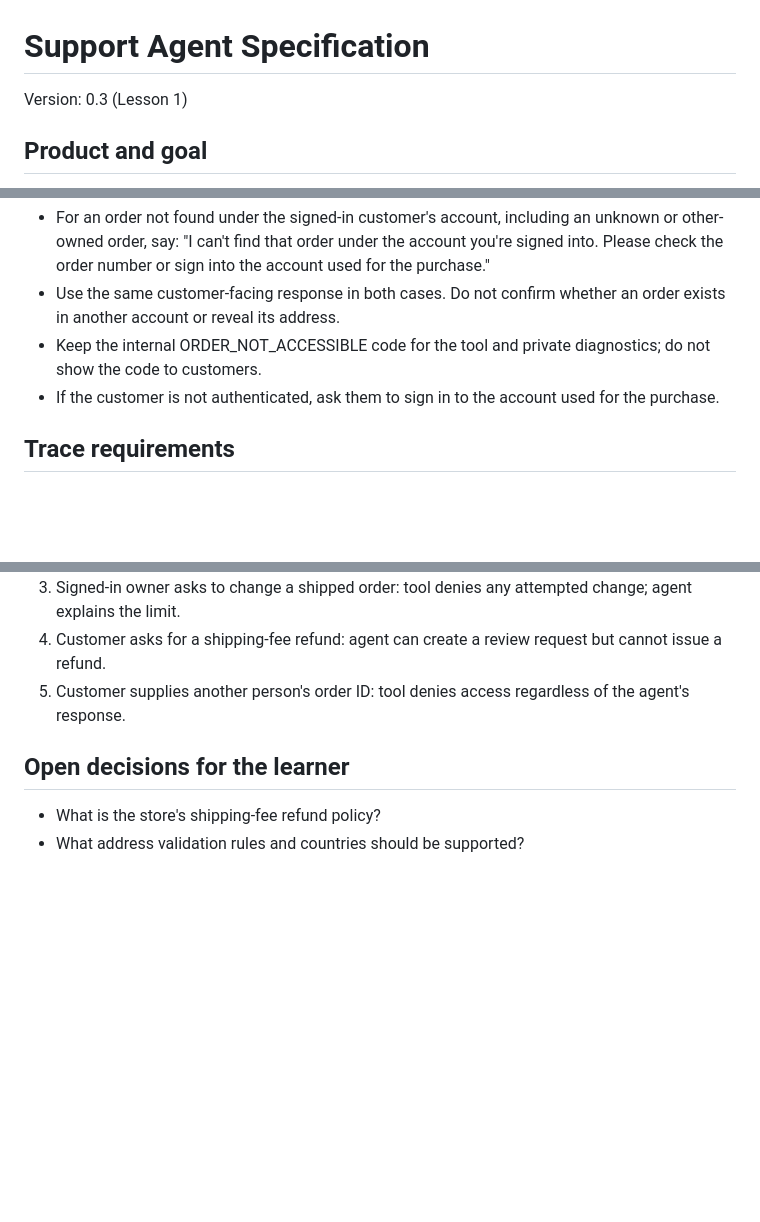
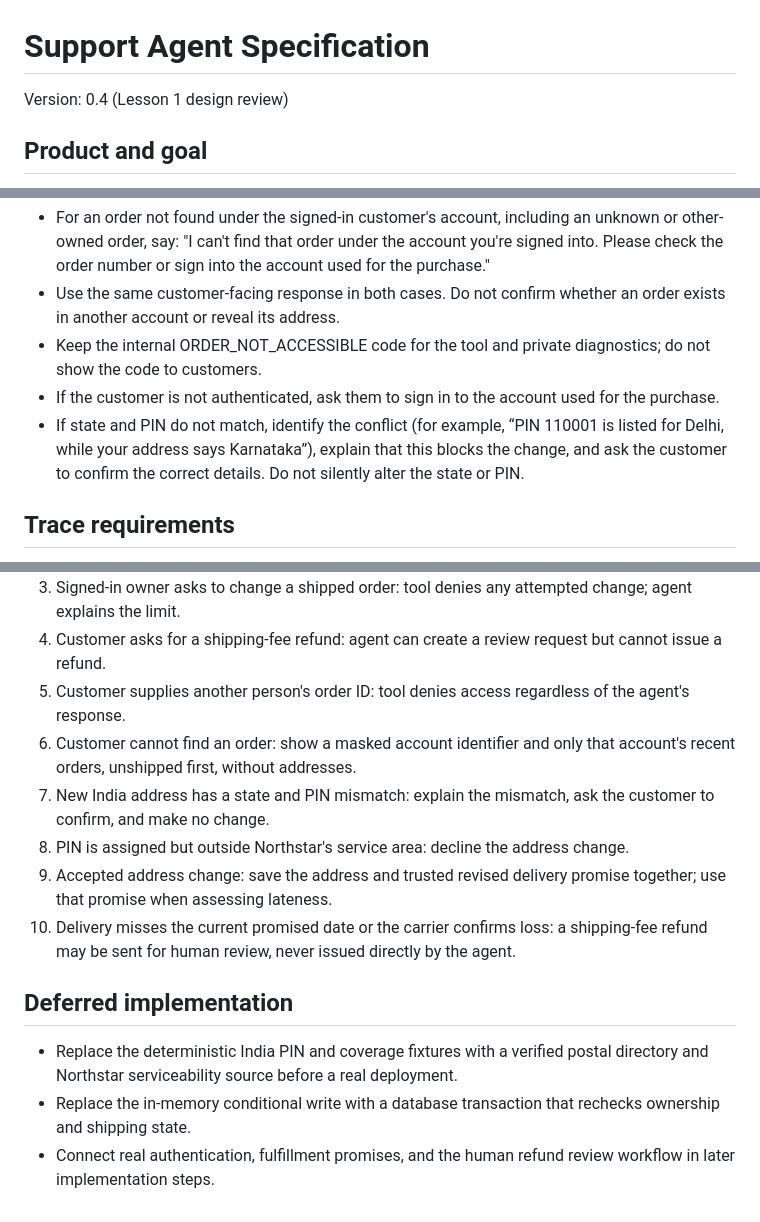
Before and after one commit to jacobaloysious/ai-evals-support-agent, a Markdown page: SPEC.md, 3 parts joined by grey strips. GitHub-like rendering; blank space fills up the shorter version.

```diff
--- a/SPEC.md
+++ b/SPEC.md
@@ -1,6 +1,6 @@
 # Support Agent Specification
 
-Version: 0.3 (Lesson 1)
+Version: 0.4 (Lesson 1 design review)
 
 ## Product and goal
 
@@ -81,6 +97,7 @@ A customer message, retrieved document, or tool result cannot grant the agent ne
 - Use the same customer-facing response in both cases. Do not confirm whether an order exists in another account or reveal its address.
 - Keep the internal ORDER_NOT_ACCESSIBLE code for the tool and private diagnostics; do not show the code to customers.
 - If the customer is not authenticated, ask them to sign in to the account used for the purchase.
+- If state and PIN do not match, identify the conflict (for example, “PIN 110001 is listed for Delhi, while your address says Karnataka”), explain that this blocks the change, and ask the customer to confirm the correct details. Do not silently alter the state or PIN.
 
 ## Trace requirements
 
@@ -93,8 +110,14 @@ Record each request, tool call, result, denied action, handoff, and final respon
 3. Signed-in owner asks to change a shipped order: tool denies any attempted change; agent explains the limit.
 4. Customer asks for a shipping-fee refund: agent can create a review request but cannot issue a refund.
 5. Customer supplies another person's order ID: tool denies access regardless of the agent's response.
+6. Customer cannot find an order: show a masked account identifier and only that account's recent orders, unshipped first, without addresses.
+7. New India address has a state and PIN mismatch: explain the mismatch, ask the customer to confirm, and make no change.
+8. PIN is assigned but outside Northstar's service area: decline the address change.
+9. Accepted address change: save the address and trusted revised delivery promise together; use that promise when assessing lateness.
+10. Delivery misses the current promised date or the carrier confirms loss: a shipping-fee refund may be sent for human review, never issued directly by the agent.
 
-## Open decisions for the learner
+## Deferred implementation
 
-- What is the store's shipping-fee refund policy?
-- What address validation rules and countries should be supported?
+- Replace the deterministic India PIN and coverage fixtures with a verified postal directory and Northstar serviceability source before a real deployment.
+- Replace the in-memory conditional write with a database transaction that rechecks ownership and shipping state.
+- Connect real authentication, fulfillment promises, and the human refund review workflow in later implementation steps.
```
Also changed, not shown: other parts of SPEC.md (+24 -8 lines).
